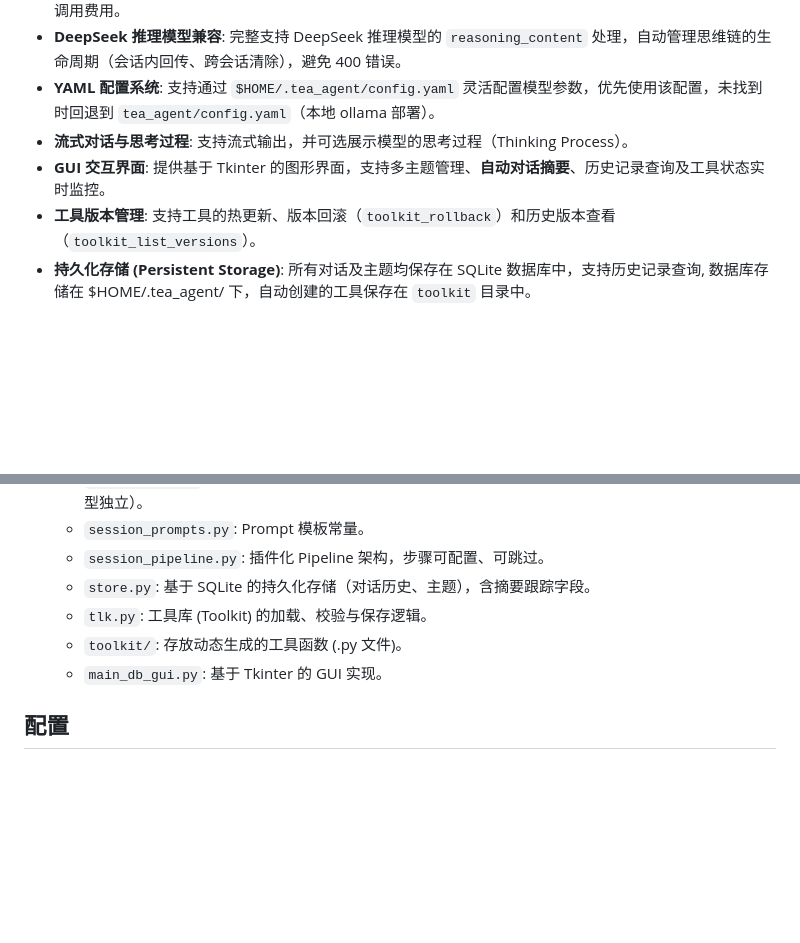
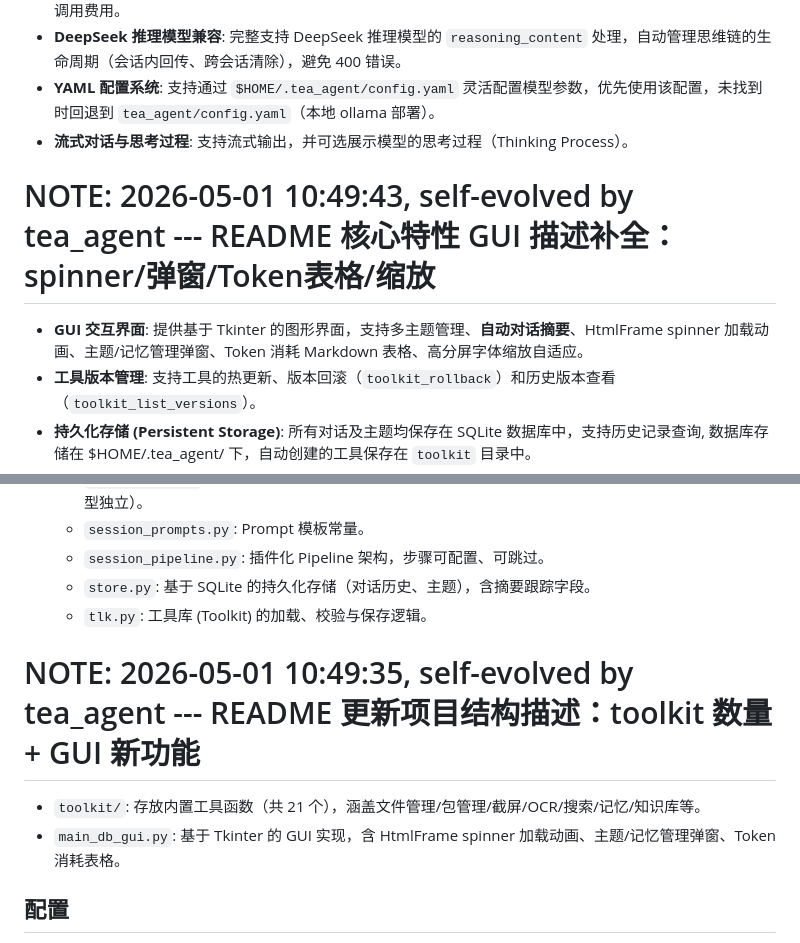
Before and after one commit to sunkwei/tea_agent, a Markdown page: README.md, 2 parts joined by grey strips. Drawn GitHub-style; blank space fills up the shorter version.

```diff
--- a/README.md
+++ b/README.md
@@ -17,7 +17,8 @@ TeaAgent 是一个**自主进化型智能助手**，基于 OpenAI 兼容接口
 - **DeepSeek 推理模型兼容**: 完整支持 DeepSeek 推理模型的 `reasoning_content` 处理，自动管理思维链的生命周期（会话内回传、跨会话清除），避免 400 错误。
 - **YAML 配置系统**: 支持通过 `$HOME/.tea_agent/config.yaml` 灵活配置模型参数，优先使用该配置，未找到时回退到 `tea_agent/config.yaml`（本地 ollama 部署）。
 - **流式对话与思考过程**: 支持流式输出，并可选展示模型的思考过程（Thinking Process）。
-- **GUI 交互界面**: 提供基于 Tkinter 的图形界面，支持多主题管理、**自动对话摘要**、历史记录查询及工具状态实时监控。
+# NOTE: 2026-05-01 10:49:43, self-evolved by tea_agent --- README 核心特性 GUI 描述补全：spinner/弹窗/Token表格/缩放
+- **GUI 交互界面**: 提供基于 Tkinter 的图形界面，支持多主题管理、**自动对话摘要**、HtmlFrame spinner 加载动画、主题/记忆管理弹窗、Token 消耗 Markdown 表格、高分屏字体缩放自适应。
 - **工具版本管理**: 支持工具的热更新、版本回滚（`toolkit_rollback`）和历史版本查看（`toolkit_list_versions`）。
 - **持久化存储 (Persistent Storage)**: 所有对话及主题均保存在 SQLite 数据库中，支持历史记录查询, 数据库存储在 $HOME/.tea_agent/ 下，自动创建的工具保存在 `toolkit` 目录中。
 
@@ -53,8 +54,9 @@ python -m tea_agent.main_db_gui
   - `session_pipeline.py`: 插件化 Pipeline 架构，步骤可配置、可跳过。
   - `store.py`: 基于 SQLite 的持久化存储（对话历史、主题），含摘要跟踪字段。
   - `tlk.py`: 工具库 (Toolkit) 的加载、校验与保存逻辑。
-  - `toolkit/`: 存放动态生成的工具函数 (.py 文件)。
-  - `main_db_gui.py`: 基于 Tkinter 的 GUI 实现。
+# NOTE: 2026-05-01 10:49:35, self-evolved by tea_agent --- README 更新项目结构描述：toolkit 数量 + GUI 新功能
+  - `toolkit/`: 存放内置工具函数（共 21 个），涵盖文件管理/包管理/截屏/OCR/搜索/记忆/知识库等。
+  - `main_db_gui.py`: 基于 Tkinter 的 GUI 实现，含 HtmlFrame spinner 加载动画、主题/记忆管理弹窗、Token 消耗表格。
 
 ## 配置
 
```
Also changed, not shown: CHANGELOG.md (+48 -0 lines).
